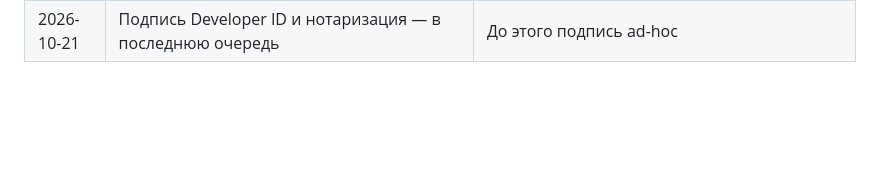
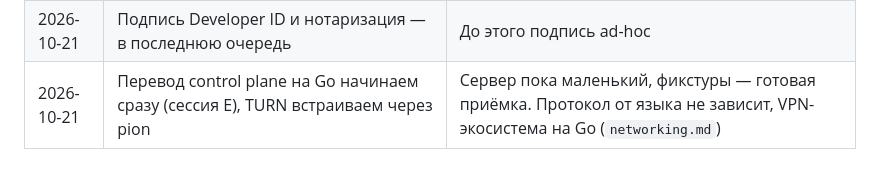
Before and after one commit to artipop/maccheri, a Markdown page: docs/decisions.md, the part around the change. GitHub-like rendering; blank space fills up the shorter version.

Commit message:
docs: task E — control plane rewrite in Go with embedded pion TURN
Co-Authored-By: Claude Opus 5.5 <noreply@anthropic.com>

```diff
--- a/docs/decisions.md
+++ b/docs/decisions.md
@@ -24,3 +24,4 @@
 | 2026-10-21 | Режим видео (дорожка или канал данных) не выбираем по браузеру. По умолчанию дорожка | Решим по замерам в реальных условиях |
 | 2026-10-21 | Сначала локальный прогон всего стека в Docker, потом деплой на сервер | Сквозной прогон прошёл: браузер на втором маке → симулятор в VM, соединение прямое |
 | 2026-10-21 | Подпись Developer ID и нотаризация — в последнюю очередь | До этого подпись ad-hoc |
+| 2026-10-21 | Перевод control plane на Go начинаем сразу (сессия E), TURN встраиваем через pion | Сервер пока маленький, фикстуры — готовая приёмка. Протокол от языка не зависит, VPN-экосистема на Go (`networking.md`) |
```
Also changed, not shown: docs/contracts.md (+1 -0 lines), docs/tasks/e-controlplane-go.md (added, +106 -0 lines).
